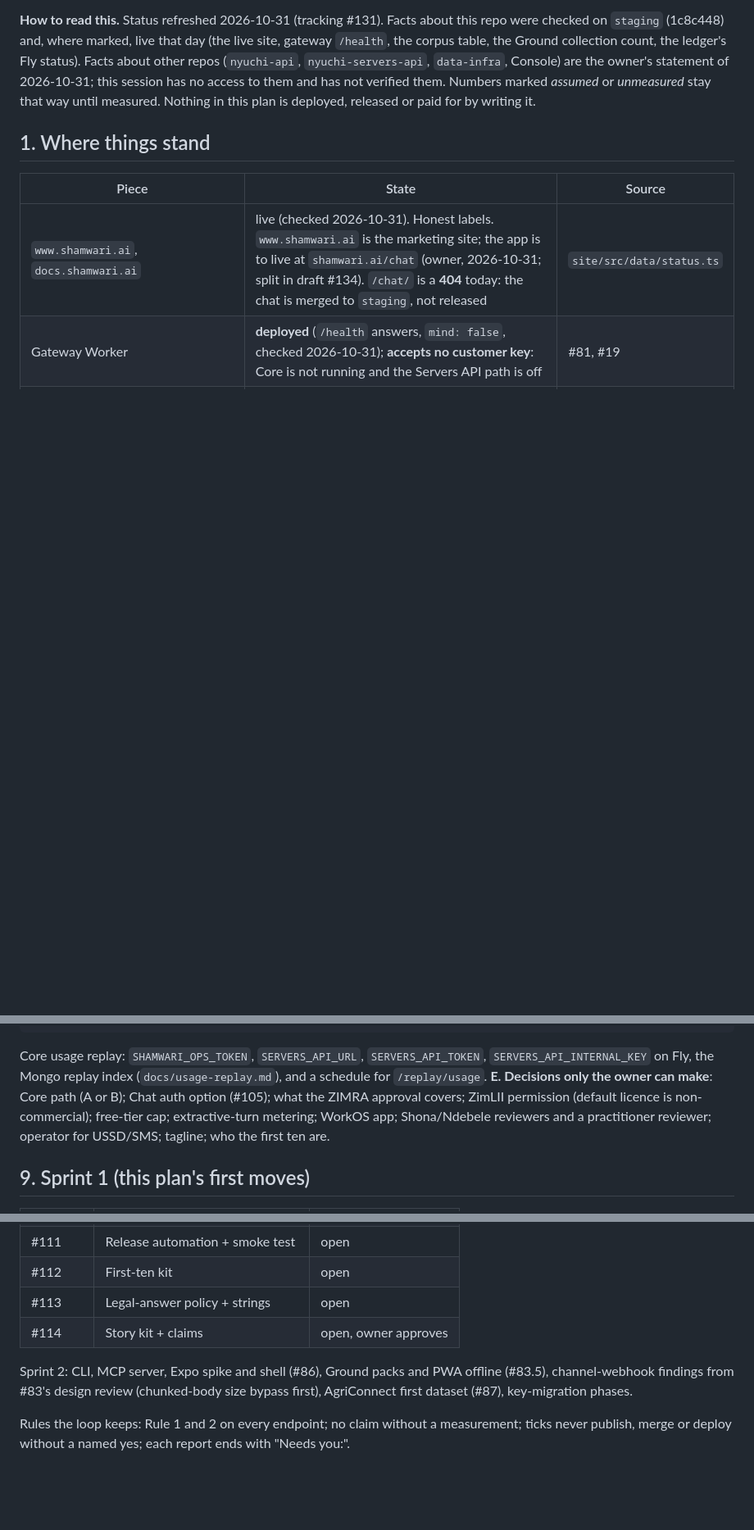
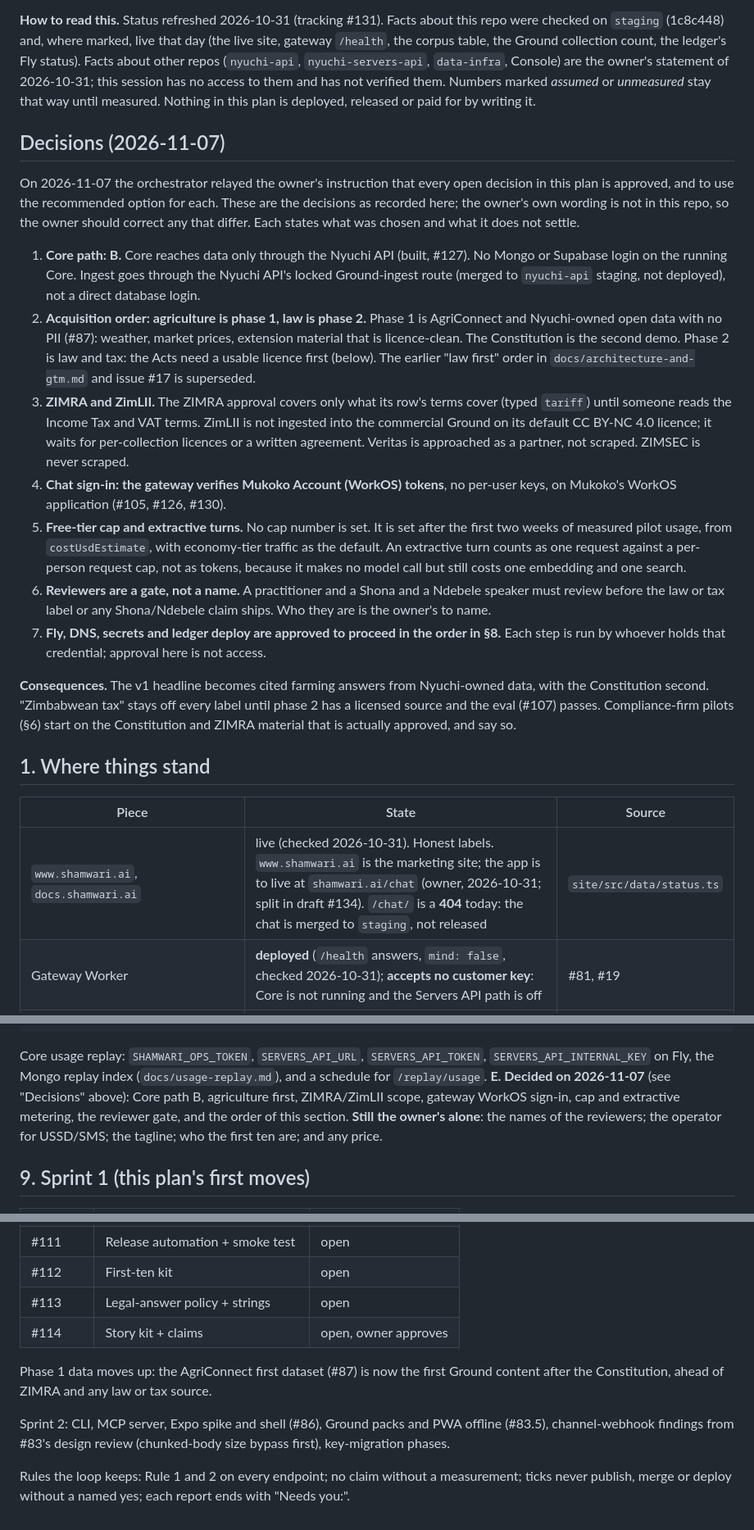
Before and after one commit to shamwari-ai/shamwari, a Markdown page: docs/launch-plan.md, 3 parts joined by grey strips. Shown at 82% size. GitHub-like rendering; blank space fills up the shorter version.

Commit message:
docs: record launch-plan decisions of 2026-11-07; agriculture first, law second (#156)
docs: record the launch-plan decisions of 2026-11-07; agriculture is phase 1, law phase 2 (#103)


Claude-Session: https://claude.ai/code/session_0114U9k7fXWFtNhjJS9YcsUz

Co-authored-by: Bryan Fawcett <noreply@anthropic.com>

```diff
--- a/docs/launch-plan.md
+++ b/docs/launch-plan.md
@@ -13,6 +13,45 @@ status). Facts about other repos (`nyuchi-api`, `nyuchi-servers-api`, `data-infr
 Console) are the owner's statement of 2026-10-31; this session has no access to them
 and has not verified them. Numbers marked _assumed_ or _unmeasured_ stay that way until measured.
 Nothing in this plan is deployed, released or paid for by writing it.
+
+## Decisions (2026-11-07)
+
+On 2026-11-07 the orchestrator relayed the owner's instruction that every open decision
+in this plan is approved, and to use the recommended option for each. These are the
+decisions as recorded here; the owner's own wording is not in this repo, so the owner
+should correct any that differ. Each states what was chosen and what it does not settle.
+
+1. **Core path: B.** Core reaches data only through the Nyuchi API (built, #127). No
+   Mongo or Supabase login on the running Core. Ingest goes through the Nyuchi API's
+   locked Ground-ingest route (merged to `nyuchi-api` staging, not deployed), not a
+   direct database login.
+2. **Acquisition order: agriculture is phase 1, law is phase 2.** Phase 1 is
+   AgriConnect and Nyuchi-owned open data with no PII (#87): weather, market prices,
+   extension material that is licence-clean. The Constitution is the second demo.
+   Phase 2 is law and tax: the Acts need a usable licence first (below). The earlier
+   "law first" order in `docs/architecture-and-gtm.md` and issue #17 is superseded.
+3. **ZIMRA and ZimLII.** The ZIMRA approval covers only what its row's terms cover
+   (typed `tariff`) until someone reads the Income Tax and VAT terms. ZimLII is not
+   ingested into the commercial Ground on its default CC BY-NC 4.0 licence; it waits
+   for per-collection licences or a written agreement. Veritas is approached as a
+   partner, not scraped. ZIMSEC is never scraped.
+4. **Chat sign-in: the gateway verifies Mukoko Account (WorkOS) tokens**, no
+   per-user keys, on Mukoko's WorkOS application (#105, #126, #130).
+5. **Free-tier cap and extractive turns.** No cap number is set. It is set after the
+   first two weeks of measured pilot usage, from `costUsdEstimate`, with economy-tier
+   traffic as the default. An extractive turn counts as one request against a
+   per-person request cap, not as tokens, because it makes no model call but still
+   costs one embedding and one search.
+6. **Reviewers are a gate, not a name.** A practitioner and a Shona and a Ndebele
+   speaker must review before the law or tax label or any Shona/Ndebele claim ships.
+   Who they are is the owner's to name.
+7. **Fly, DNS, secrets and ledger deploy are approved to proceed in the order in §8.**
+   Each step is run by whoever holds that credential; approval here is not access.
+
+**Consequences.** The v1 headline becomes cited farming answers from Nyuchi-owned data,
+with the Constitution second. "Zimbabwean tax" stays off every label until phase 2 has
+a licensed source and the eval (#107) passes. Compliance-firm pilots (§6) start on the
+Constitution and ZIMRA material that is actually approved, and say so.
 
 ## 1. Where things stand
 
@@ -346,10 +385,11 @@ npx wrangler secret put SERVERS_API_INTERNAL_KEY
 Core usage replay: `SHAMWARI_OPS_TOKEN`, `SERVERS_API_URL`, `SERVERS_API_TOKEN`,
 `SERVERS_API_INTERNAL_KEY` on Fly, the Mongo replay index (`docs/usage-replay.md`),
 and a schedule for `/replay/usage`.
-**E. Decisions only the owner can make**: Core path (A or B); Chat auth option (#105);
-what the ZIMRA approval covers; ZimLII permission (default licence is non-commercial); free-tier cap; extractive-turn metering;
-WorkOS app; Shona/Ndebele reviewers and a practitioner reviewer; operator for
-USSD/SMS; tagline; who the first ten are.
+**E. Decided on 2026-11-07** (see "Decisions" above): Core path B, agriculture first,
+ZIMRA/ZimLII scope, gateway WorkOS sign-in, cap and extractive metering, the reviewer
+gate, and the order of this section. **Still the owner's alone**: the names of the
+reviewers; the operator for USSD/SMS; the tagline; who the first ten are; and any
+price.
 
 ## 9. Sprint 1 (this plan's first moves)
 
@@ -368,9 +408,12 @@ USSD/SMS; tagline; who the first ten are.
 | #113     | Legal-answer policy + strings     | open                 |
 | #114     | Story kit + claims                | open, owner approves |
 
+Phase 1 data moves up: the AgriConnect first dataset (#87) is now the first Ground
+content after the Constitution, ahead of ZIMRA and any law or tax source.
+
 Sprint 2: CLI, MCP server, Expo spike and shell (#86), Ground packs and PWA offline
 (#83.5), channel-webhook findings from #83's design review (chunked-body size bypass
-first), AgriConnect first dataset (#87), key-migration phases.
+first), key-migration phases.
 
 Rules the loop keeps: Rule 1 and 2 on every endpoint; no claim without a
 measurement; ticks never publish, merge or deploy without a named yes; each report
```
